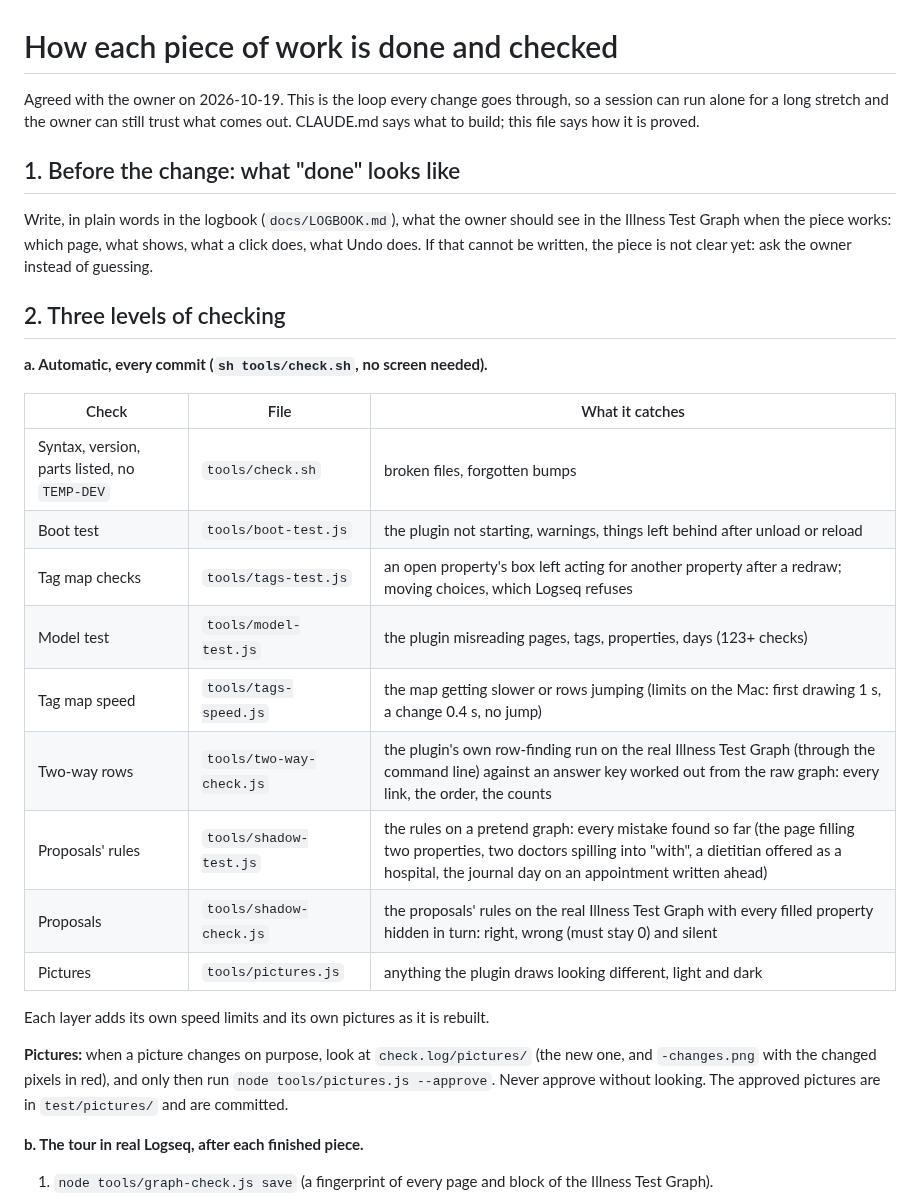
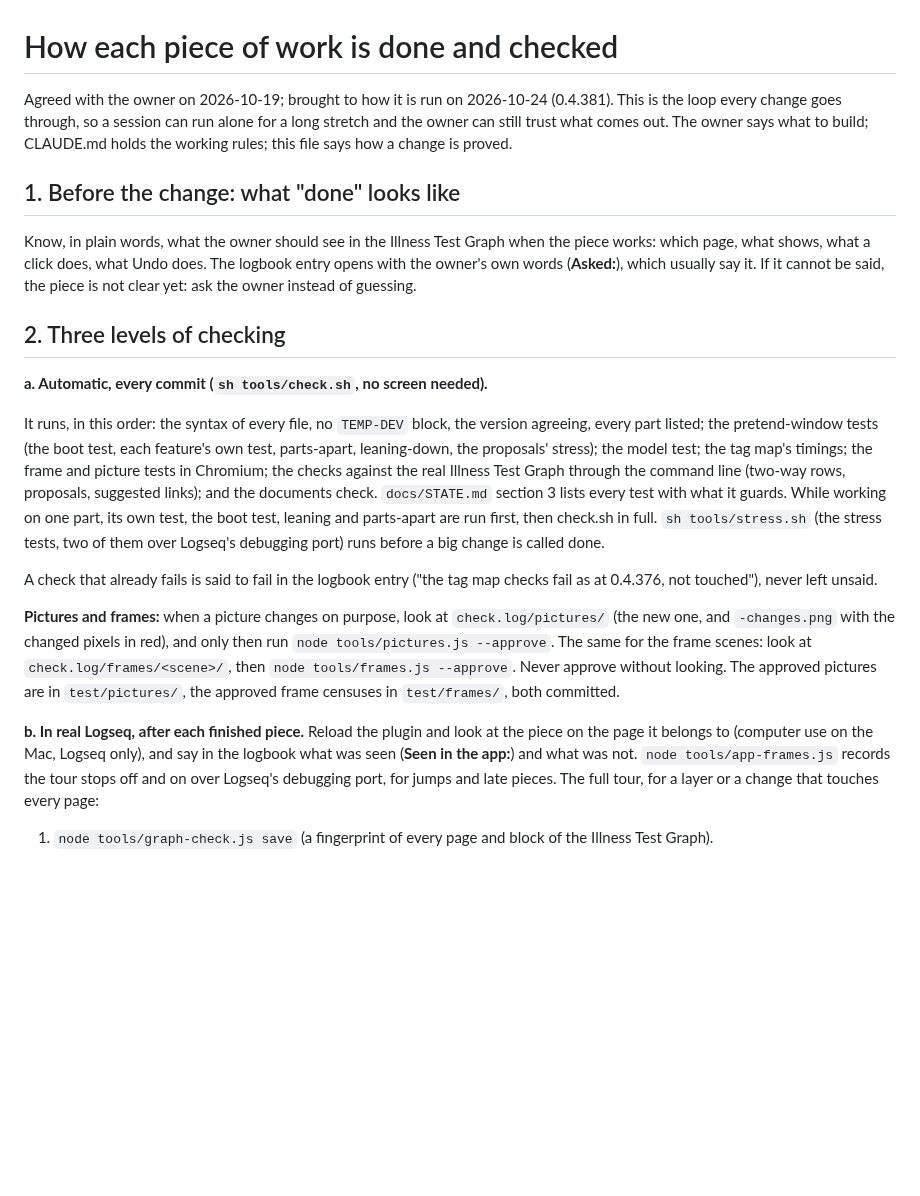
Before and after one commit to mn-321/logseq-plugin, a Markdown page: docs/PROCESS.md, the part around one of its changes. GitHub-like rendering; blank space fills up the shorter version.

Commit message:
docs/PROCESS.md: the loop as it is run today
The automatic checks as check.sh runs them now (pointing at docs/STATE.md for every test), the frame approvals beside
the pictures, stress.sh, a failing check always said in the logbook, the look in the app and app-frames.js before the
full tour, the logbook's Asked / Built / Seen / Checks shape, and that no layer-N-good tag was ever made. Two lessons
about the old 7-second Undo bar rewritten for the faded arrow.

Co-Authored-By: Claude Opus 5.5 <noreply@anthropic.com>

```diff
--- a/docs/PROCESS.md
+++ b/docs/PROCESS.md
@@ -1,37 +1,39 @@
 # How each piece of work is done and checked
 
-Agreed with the owner on 2026-10-19. This is the loop every change goes through, so a session can run alone for a long
-stretch and the owner can still trust what comes out. CLAUDE.md says what to build; this file says how it is proved.
+Agreed with the owner on 2026-10-19; brought to how it is run on 2026-10-24 (0.4.381). This is the loop every change goes
+through, so a session can run alone for a long stretch and the owner can still trust what comes out. The owner says what
+to build; CLAUDE.md holds the working rules; this file says how a change is proved.
 
 ## 1. Before the change: what "done" looks like
 
-Write, in plain words in the logbook (`docs/LOGBOOK.md`), what the owner should see in the Illness Test Graph when the
-piece works: which page, what shows, what a click does, what Undo does. If that cannot be written, the piece is not
-clear yet: ask the owner instead of guessing.
+Know, in plain words, what the owner should see in the Illness Test Graph when the piece works: which page, what shows,
+what a click does, what Undo does. The logbook entry opens with the owner's own words (**Asked:**), which usually say it.
+If it cannot be said, the piece is not clear yet: ask the owner instead of guessing.
 
 ## 2. Three levels of checking
 
 **a. Automatic, every commit (`sh tools/check.sh`, no screen needed).**
 
-| Check | File | What it catches |
-|---|---|---|
-| Syntax, version, parts listed, no `TEMP-DEV` | `tools/check.sh` | broken files, forgotten bumps |
-| Boot test | `tools/boot-test.js` | the plugin not starting, warnings, things left behind after unload or reload |
-| Tag map checks | `tools/tags-test.js` | an open property's box left acting for another property after a redraw; moving choices, which Logseq refuses |
-| Model test | `tools/model-test.js` | the plugin misreading pages, tags, properties, days (123+ checks) |
-| Tag map speed | `tools/tags-speed.js` | the map getting slower or rows jumping (limits on the Mac: first drawing 1 s, a change 0.4 s, no jump) |
-| Two-way rows | `tools/two-way-check.js` | the plugin's own row-finding run on the real Illness Test Graph (through the command line) against an answer key worked out from the raw graph: every link, the order, the counts |
-| Proposals' rules | `tools/shadow-test.js` | the rules on a pretend graph: every mistake found so far (the page filling two properties, two doctors spilling into "with", a dietitian offered as a hospital, the journal day on an appointment written ahead) |
-| Proposals | `tools/shadow-check.js` | the proposals' rules on the real Illness Test Graph with every filled property hidden in turn: right, wrong (must stay 0) and silent |
-| Pictures | `tools/pictures.js` | anything the plugin draws looking different, light and dark |
+It runs, in this order: the syntax of every file, no `TEMP-DEV` block, the version agreeing, every part listed; the
+pretend-window tests (the boot test, each feature's own test, parts-apart, leaning-down, the proposals' stress); the
+model test; the tag map's timings; the frame and picture tests in Chromium; the checks against the real Illness Test
+Graph through the command line (two-way rows, proposals, suggested links); and the documents check. `docs/STATE.md`
+section 3 lists every test with what it guards. While working on one part, its own test, the boot test, leaning and
+parts-apart are run first, then check.sh in full. `sh tools/stress.sh` (the stress tests, two of them over Logseq's
+debugging port) runs before a big change is called done.
 
-Each layer adds its own speed limits and its own pictures as it is rebuilt.
+A check that already fails is said to fail in the logbook entry ("the tag map checks fail as at 0.4.376, not touched"),
+never left unsaid.
 
-**Pictures:** when a picture changes on purpose, look at `check.log/pictures/` (the new one, and `-changes.png` with
-the changed pixels in red), and only then run `node tools/pictures.js --approve`. Never approve without looking. The
-approved pictures are in `test/pictures/` and are committed.
+**Pictures and frames:** when a picture changes on purpose, look at `check.log/pictures/` (the new one, and
+`-changes.png` with the changed pixels in red), and only then run `node tools/pictures.js --approve`. The same for the
+frame scenes: look at `check.log/frames/<scene>/`, then `node tools/frames.js --approve`. Never approve without
+looking. The approved pictures are in `test/pictures/`, the approved frame censuses in `test/frames/`, both committed.
 
-**b. The tour in real Logseq, after each finished piece.**
+**b. In real Logseq, after each finished piece.** Reload the plugin and look at the piece on the page it belongs to
+(computer use on the Mac, Logseq only), and say in the logbook what was seen (**Seen in the app:**) and what was not.
+`node tools/app-frames.js` records the tour stops off and on over Logseq's debugging port, for jumps and late pieces.
+The full tour, for a layer or a change that touches every page:
 
 1. `node tools/graph-check.js save` (a fingerprint of every page and block of the Illness Test Graph).
 2. Reload the plugin.
```
Also changed, not shown: other parts of docs/PROCESS.md (+10 -8 lines).
